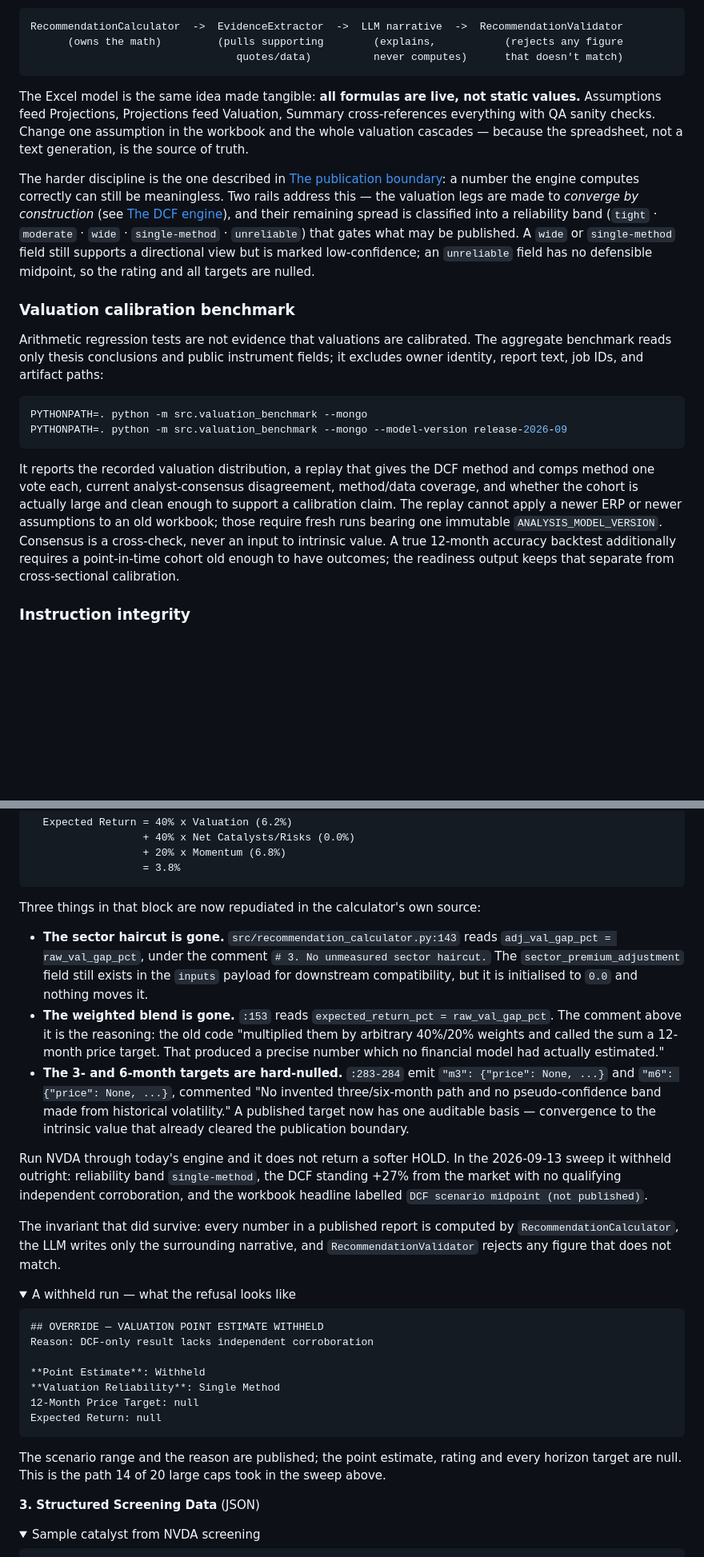
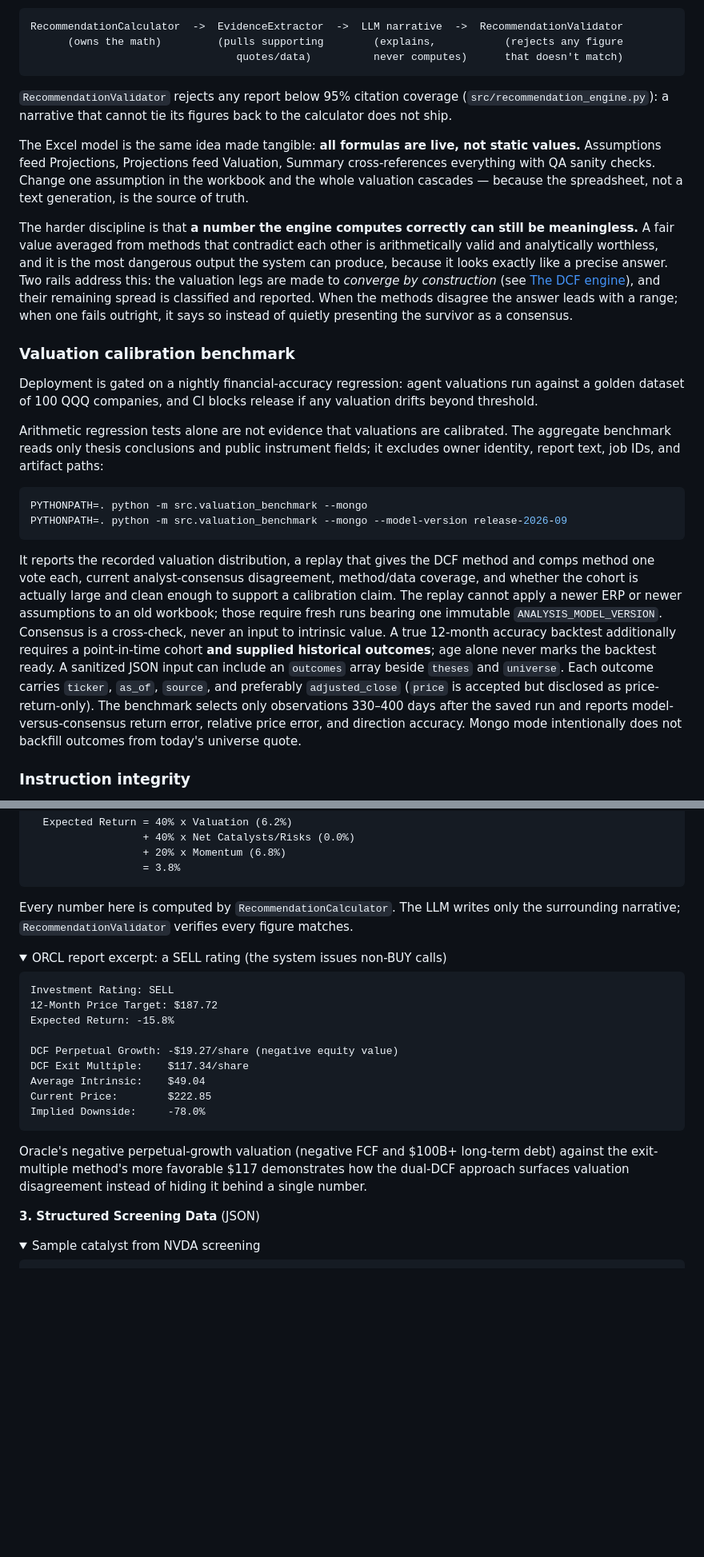
Before and after one commit to Agentic-Analyst/stock-analyst, a Markdown page: README.md, 2 parts joined by grey strips. Shown at 80% size. Drawn GitHub-style; folded sections open; blank space fills up the shorter version.

````diff
--- a/README.md
+++ b/README.md
@@ -175,13 +158,19 @@ RecommendationCalculator  ->  EvidenceExtractor  ->  LLM narrative  ->  Recommen
                                  quotes/data)          never computes)      that doesn't match)
 ```
 
+`RecommendationValidator` rejects any report below 95% citation coverage (`src/recommendation_engine.py`): a narrative that cannot tie its figures back to the calculator does not ship.
+
 The Excel model is the same idea made tangible: **all formulas are live, not static values.** Assumptions feed Projections, Projections feed Valuation, Summary cross-references everything with QA sanity checks. Change one assumption in the workbook and the whole valuation cascades — because the spreadsheet, not a text generation, is the source of truth.
 
-The harder discipline is the one described in [The publication boundary](#the-publication-boundary): a number the engine computes correctly can still be meaningless. Two rails address this — the valuation legs are made to *converge by construction* (see [The DCF engine](#the-dcf-engine)), and their remaining spread is classified into a reliability band (`tight` · `moderate` · `wide` · `single-method` · `unreliable`) that gates what may be published. A `wide` or `single-method` field still supports a directional view but is marked low-confidence; an `unreliable` field has no defensible midpoint, so the rating and all targets are nulled.
+The harder discipline is that **a number the engine computes correctly can still be meaningless.** A fair value averaged from methods that contradict each other is arithmetically valid and analytically worthless, and it is the most dangerous output the system can produce, because it looks exactly like a precise answer. Two rails address this: the valuation legs are made to *converge by construction* (see [The DCF engine](#the-dcf-engine)), and their remaining spread is classified and reported. When the methods disagree the answer leads with a range; when one fails outright, it says so instead of quietly presenting the survivor as a consensus.
 
 ### Valuation calibration benchmark
 
-Arithmetic regression tests are not evidence that valuations are calibrated.
+Deployment is gated on a nightly financial-accuracy regression: agent valuations
+run against a golden dataset of 100 QQQ companies, and CI blocks release if any
+valuation drifts beyond threshold.
+
+Arithmetic regression tests alone are not evidence that valuations are calibrated.
 The aggregate benchmark reads only thesis conclusions and public instrument
 fields; it excludes owner identity, report text, job IDs, and artifact paths:
 
@@ -197,8 +186,14 @@ to support a calibration claim. The replay cannot apply a newer ERP or newer
 assumptions to an old workbook; those require fresh runs bearing one immutable
 `ANALYSIS_MODEL_VERSION`. Consensus is a cross-check, never an input to
 intrinsic value. A true 12-month accuracy backtest additionally requires a
-point-in-time cohort old enough to have outcomes; the readiness output keeps
-that separate from cross-sectional calibration.
+point-in-time cohort **and supplied historical outcomes**; age alone never
+marks the backtest ready. A sanitized JSON input can include an `outcomes`
+array beside `theses` and `universe`. Each outcome carries `ticker`, `as_of`,
+`source`, and preferably `adjusted_close` (`price` is accepted but disclosed
+as price-return-only). The benchmark selects only observations 330–400 days
+after the saved run and reports model-versus-consensus return error, relative
+price error, and direction accuracy. Mongo mode intentionally does not
+backfill outcomes from today's universe quote.
 
 ### Instruction integrity
 
@@ -275,48 +258,26 @@ Calculation Methodology:
                   = 3.8%
 ```
 
-Three things in that block are now repudiated in the calculator's own source:
-
-- **The sector haircut is gone.** `src/recommendation_calculator.py:143` reads
-  `adj_val_gap_pct = raw_val_gap_pct`, under the comment `# 3. No unmeasured sector
-  haircut.` The `sector_premium_adjustment` field still exists in the `inputs` payload
-  for downstream compatibility, but it is initialised to `0.0` and nothing moves it.
-- **The weighted blend is gone.** `:153` reads `expected_return_pct = raw_val_gap_pct`.
-  The comment above it is the reasoning: the old code "multiplied them by arbitrary
-  40%/20% weights and called the sum a 12-month price target. That produced a precise
-  number which no financial model had actually estimated."
-- **The 3- and 6-month targets are hard-nulled.** `:283-284` emit
-  `"m3": {"price": None, ...}` and `"m6": {"price": None, ...}`, commented "No invented
-  three/six-month path and no pseudo-confidence band made from historical volatility."
-  A published target now has one auditable basis — convergence to the intrinsic value
-  that already cleared the publication boundary.
-
-Run NVDA through today's engine and it does not return a softer HOLD. In the
-2026-09-13 sweep it withheld outright: reliability band `single-method`, the DCF
-standing +27% from the market with no qualifying independent corroboration, and the
-workbook headline labelled `DCF scenario midpoint (not published)`.
-
-The invariant that did survive: every number in a published report is computed by
-`RecommendationCalculator`, the LLM writes only the surrounding narrative, and
-`RecommendationValidator` rejects any figure that does not match.
+Every number here is computed by `RecommendationCalculator`. The LLM writes only the surrounding narrative; `RecommendationValidator` verifies every figure matches.
 
 </details>
 
 <details>
-<summary>A withheld run — what the refusal looks like</summary>
+<summary>ORCL report excerpt: a SELL rating (the system issues non-BUY calls)</summary>
 
 ```
-## OVERRIDE — VALUATION POINT ESTIMATE WITHHELD
-Reason: DCF-only result lacks independent corroboration
+Investment Rating: SELL
+12-Month Price Target: $187.72
+Expected Return: -15.8%
 
-**Point Estimate**: Withheld
-**Valuation Reliability**: Single Method
-12-Month Price Target: null
-Expected Return: null
+DCF Perpetual Growth: -$19.27/share (negative equity value)
+DCF Exit Multiple:    $117.34/share
+Average Intrinsic:    $49.04
+Current Price:        $222.85
+Implied Downside:     -78.0%
 ```
 
-The scenario range and the reason are published; the point estimate, rating and every
-horizon target are null. This is the path 14 of 20 large caps took in the sweep above.
+Oracle's negative perpetual-growth valuation (negative FCF and $100B+ long-term debt) against the exit-multiple method's more favorable $117 demonstrates how the dual-DCF approach surfaces valuation disagreement instead of hiding it behind a single number.
 
 </details>
 
````
Also changed, not shown: other parts of README.md (+111 -120 lines).
